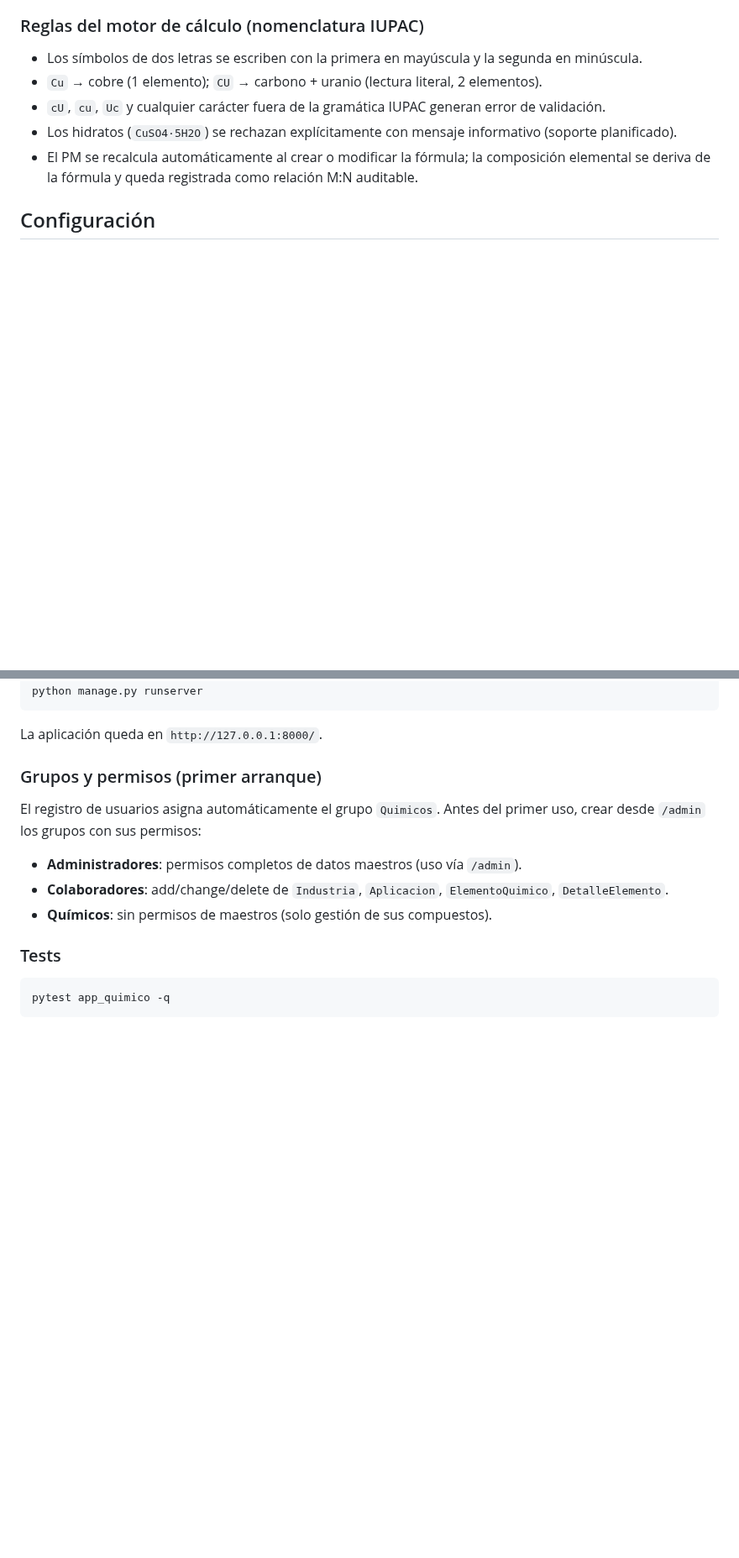
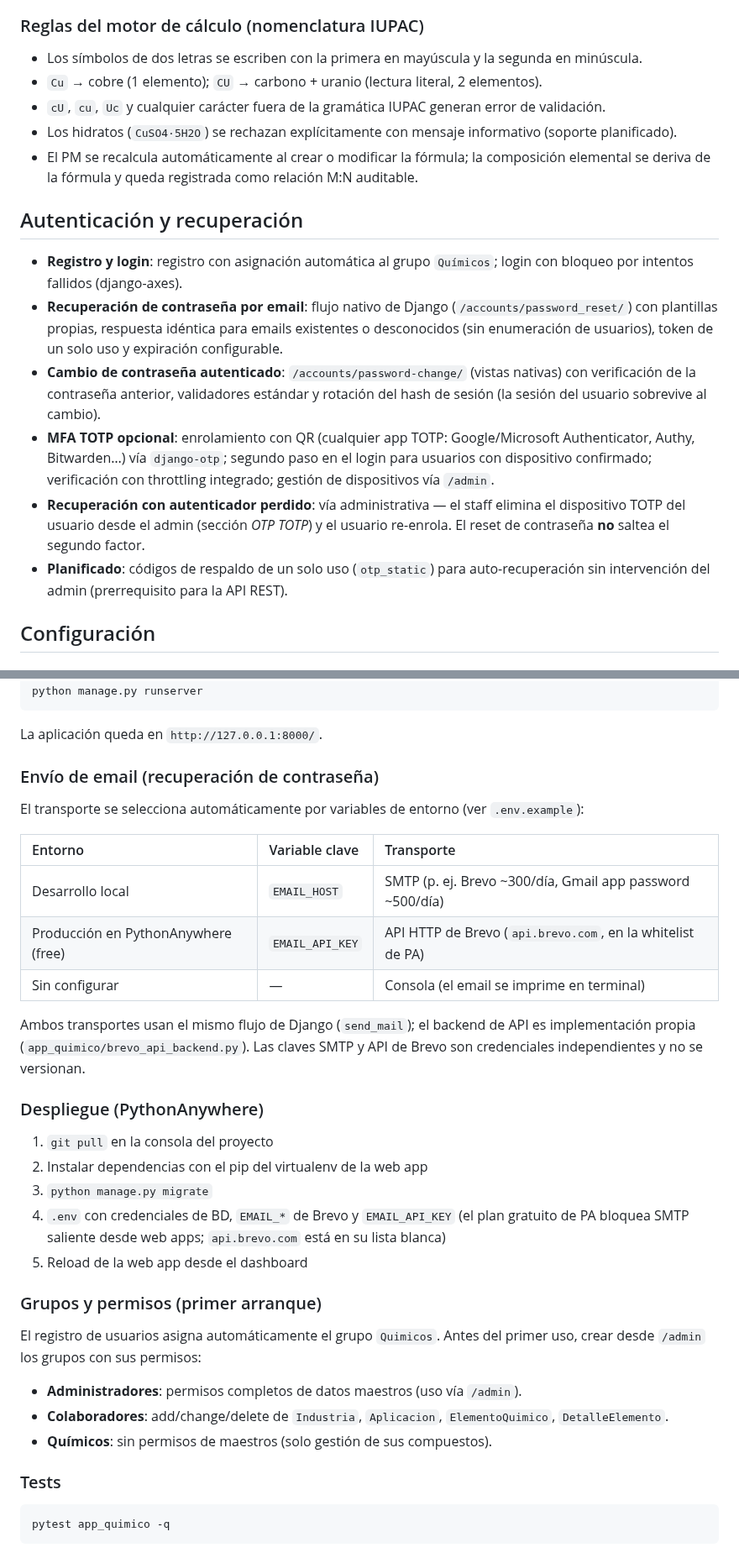
Before and after one commit to CarMalNie/Gestor_Quimico, a Markdown page: README.md, 2 parts joined by grey strips. Shown at 84% size. Rendered like a GitHub page; blank space fills up the shorter version.

Commit message:
docs(readme): autenticacion, email dual, despliegue PA y roadmap al dia
Seccion nueva de autenticacion/recuperacion (reset por email, password change, MFA TOTP, via admin para autenticador perdido, backup codes planificados); tabla de transporte dual SMTP/API; checklist de despliegue en PythonAnywhere (free tier: EMAIL_API_KEY); suite 41->112 ejecuciones; roadmap actualizado (CI y paginacion hechos, DRF gated por backup codes).

````diff
--- a/README.md
+++ b/README.md
@@ -50,6 +54,25 @@ realizan a través del panel de administración de Django.
 - Los hidratos (`CuSO4·5H2O`) se rechazan explícitamente con mensaje informativo (soporte planificado).
 - El PM se recalcula automáticamente al crear o modificar la fórmula; la composición elemental se
   deriva de la fórmula y queda registrada como relación M:N auditable.
+
+## Autenticación y recuperación
+
+- **Registro y login**: registro con asignación automática al grupo `Químicos`; login con bloqueo
+  por intentos fallidos (django-axes).
+- **Recuperación de contraseña por email**: flujo nativo de Django (`/accounts/password_reset/`)
+  con plantillas propias, respuesta idéntica para emails existentes o desconocidos (sin
+  enumeración de usuarios), token de un solo uso y expiración configurable.
+- **Cambio de contraseña autenticado**: `/accounts/password-change/` (vistas nativas) con
+  verificación de la contraseña anterior, validadores estándar y rotación del hash de sesión
+  (la sesión del usuario sobrevive al cambio).
+- **MFA TOTP opcional**: enrolamiento con QR (cualquier app TOTP: Google/Microsoft Authenticator,
+  Authy, Bitwarden…) vía `django-otp`; segundo paso en el login para usuarios con dispositivo
+  confirmado; verificación con throttling integrado; gestión de dispositivos vía `/admin`.
+- **Recuperación con autenticador perdido**: vía administrativa — el staff elimina el dispositivo
+  TOTP del usuario desde el admin (sección *OTP TOTP*) y el usuario re-enrola. El reset de
+  contraseña **no** saltea el segundo factor.
+- **Planificado**: códigos de respaldo de un solo uso (`otp_static`) para auto-recuperación sin
+  intervención del admin (prerrequisito para la API REST).
 
 ## Configuración
 
@@ -76,6 +99,29 @@ python manage.py runserver
 ```
 
 La aplicación queda en `http://127.0.0.1:8000/`.
+
+### Envío de email (recuperación de contraseña)
+
+El transporte se selecciona automáticamente por variables de entorno (ver `.env.example`):
+
+| Entorno | Variable clave | Transporte |
+| :--- | :--- | :--- |
+| Desarrollo local | `EMAIL_HOST` | SMTP (p. ej. Brevo ~300/día, Gmail app password ~500/día) |
+| Producción en PythonAnywhere (free) | `EMAIL_API_KEY` | API HTTP de Brevo (`api.brevo.com`, en la whitelist de PA) |
+| Sin configurar | — | Consola (el email se imprime en terminal) |
+
+Ambos transportes usan el mismo flujo de Django (`send_mail`); el backend de API es
+implementación propia (`app_quimico/brevo_api_backend.py`). Las claves SMTP y API de Brevo
+son credenciales independientes y no se versionan.
+
+### Despliegue (PythonAnywhere)
+
+1. `git pull` en la consola del proyecto
+2. Instalar dependencias con el pip del virtualenv de la web app
+3. `python manage.py migrate`
+4. `.env` con credenciales de BD, `EMAIL_*` de Brevo y `EMAIL_API_KEY` (el plan gratuito de
+   PA bloquea SMTP saliente desde web apps; `api.brevo.com` está en su lista blanca)
+5. Reload de la web app desde el dashboard
 
 ### Grupos y permisos (primer arranque)
 
````
Also changed, not shown: other parts of README.md (+15 -6 lines).
